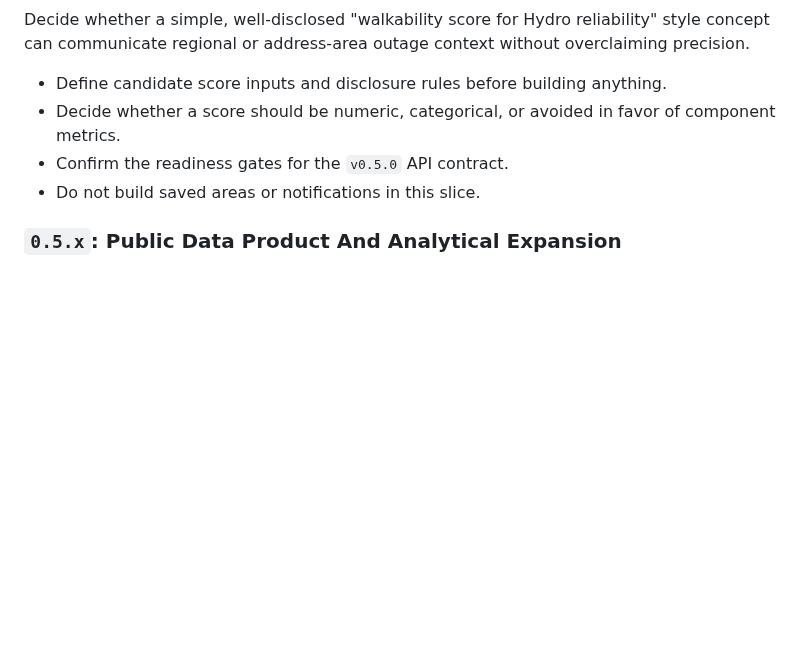
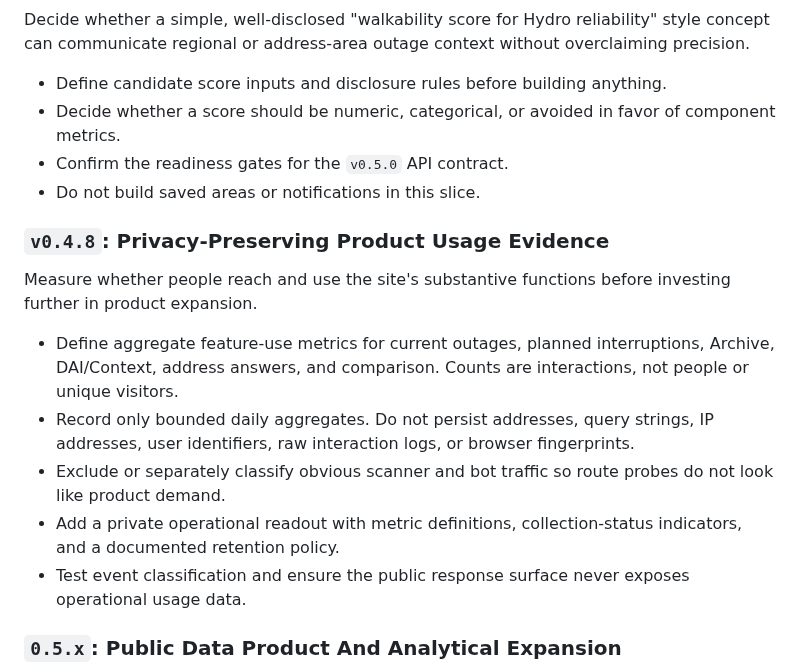
Before and after one commit to dlq/pannes-historiques, a Markdown page: PLANS.md, the part around the change. GitHub-like rendering; blank space fills up the shorter version.

Commit message:
Plan privacy-preserving usage metrics

```diff
--- a/PLANS.md
+++ b/PLANS.md
@@ -153,6 +153,16 @@ Decide whether a simple, well-disclosed "walkability score for Hydro reliability
 - Confirm the readiness gates for the `v0.5.0` API contract.
 - Do not build saved areas or notifications in this slice.
 
+### `v0.4.8`: Privacy-Preserving Product Usage Evidence
+
+Measure whether people reach and use the site's substantive functions before investing further in product expansion.
+
+- Define aggregate feature-use metrics for current outages, planned interruptions, Archive, DAI/Context, address answers, and comparison. Counts are interactions, not people or unique visitors.
+- Record only bounded daily aggregates. Do not persist addresses, query strings, IP addresses, user identifiers, raw interaction logs, or browser fingerprints.
+- Exclude or separately classify obvious scanner and bot traffic so route probes do not look like product demand.
+- Add a private operational readout with metric definitions, collection-status indicators, and a documented retention policy.
+- Test event classification and ensure the public response surface never exposes operational usage data.
+
 ### `0.5.x`: Public Data Product And Analytical Expansion
 
 Use `0.5.x` only after the `0.4.x` readiness, cost, archive-health, and machine-readable-surface slices are complete enough that broader public contracts will not lock in unstable architecture.
```
